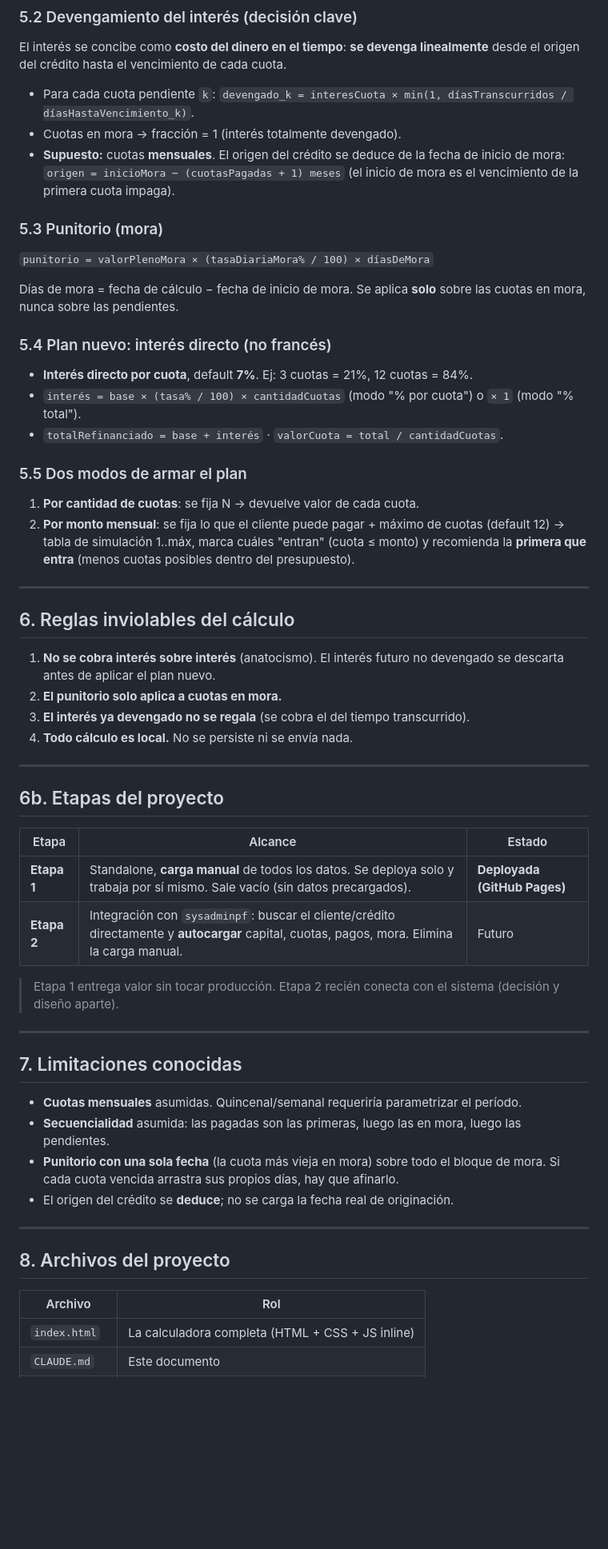
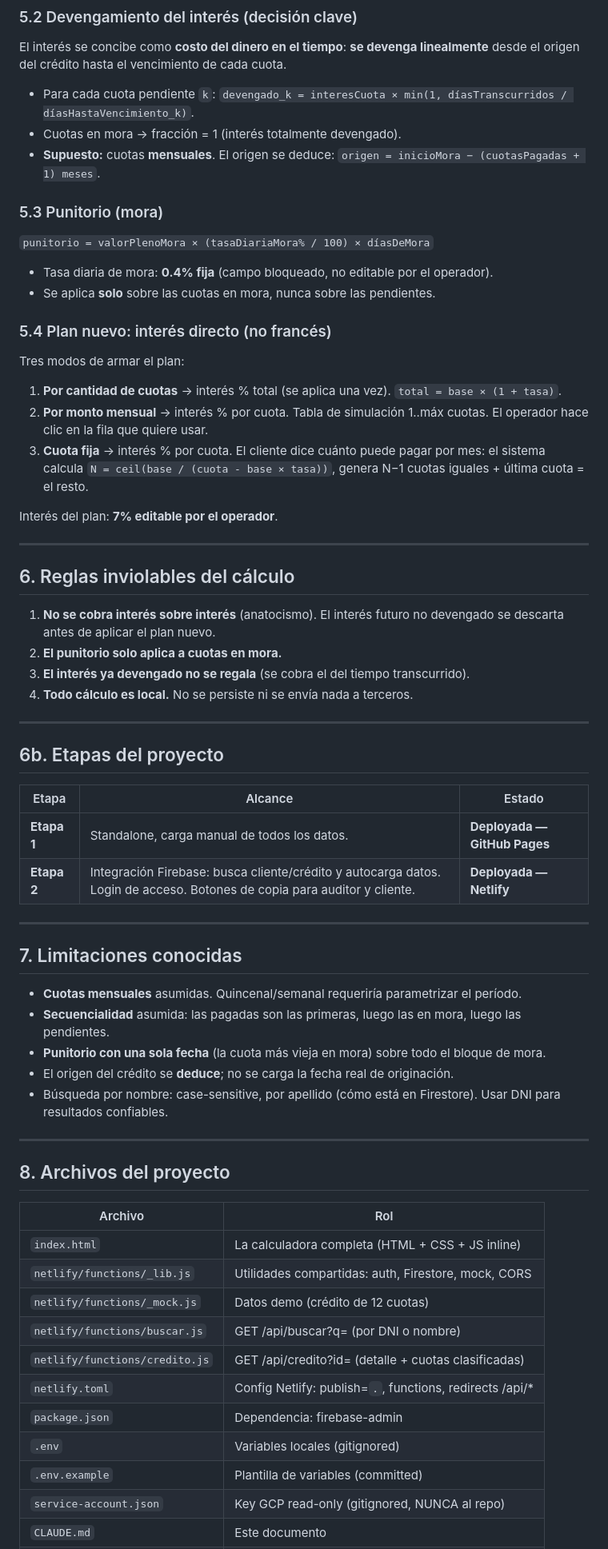
Before and after one commit to jlpereyra22/CalCuladoraRefinaciadoPunFIn, a Markdown page: CLAUDE.md, the part around one of its changes. Shown at 80% size. Rendered like a GitHub page; blank space fills up the shorter version.

```diff
--- a/CLAUDE.md
+++ b/CLAUDE.md
@@ -74,24 +74,24 @@ El interés se concibe como **costo del dinero en el tiempo**: **se devenga line
 
 - Para cada cuota pendiente `k`: `devengado_k = interesCuota × min(1, díasTranscurridos / díasHastaVencimiento_k)`.
 - Cuotas en mora → fracción = 1 (interés totalmente devengado).
-- **Supuesto:** cuotas **mensuales**. El origen del crédito se deduce de la fecha de inicio de mora: `origen = inicioMora − (cuotasPagadas + 1) meses` (el inicio de mora es el vencimiento de la primera cuota impaga).
+- **Supuesto:** cuotas **mensuales**. El origen se deduce: `origen = inicioMora − (cuotasPagadas + 1) meses`.
 
 ### 5.3 Punitorio (mora)
 
 `punitorio = valorPlenoMora × (tasaDiariaMora% / 100) × díasDeMora`
 
-Días de mora = fecha de cálculo − fecha de inicio de mora. Se aplica **solo** sobre las cuotas en mora, nunca sobre las pendientes.
+- Tasa diaria de mora: **0.4% fija** (campo bloqueado, no editable por el operador).
+- Se aplica **solo** sobre las cuotas en mora, nunca sobre las pendientes.
 
 ### 5.4 Plan nuevo: interés directo (no francés)
 
-- **Interés directo por cuota**, default **7%**. Ej: 3 cuotas = 21%, 12 cuotas = 84%.
-- `interés = base × (tasa% / 100) × cantidadCuotas` (modo "% por cuota") o `× 1` (modo "% total").
-- `totalRefinanciado = base + interés` · `valorCuota = total / cantidadCuotas`.
+Tres modos de armar el plan:
 
-### 5.5 Dos modos de armar el plan
+1. **Por cantidad de cuotas** → interés % total (se aplica una vez). `total = base × (1 + tasa)`.
+2. **Por monto mensual** → interés % por cuota. Tabla de simulación 1..máx cuotas. El operador hace clic en la fila que quiere usar.
+3. **Cuota fija** → interés % por cuota. El cliente dice cuánto puede pagar por mes: el sistema calcula `N = ceil(base / (cuota - base × tasa))`, genera N−1 cuotas iguales + última cuota = el resto.
 
-1. **Por cantidad de cuotas**: se fija N → devuelve valor de cada cuota.
-2. **Por monto mensual**: se fija lo que el cliente puede pagar + máximo de cuotas (default 12) → tabla de simulación 1..máx, marca cuáles "entran" (cuota ≤ monto) y recomienda la **primera que entra** (menos cuotas posibles dentro del presupuesto).
+Interés del plan: **7% editable por el operador**.
 
 ---
 
@@ -100,7 +100,7 @@ Días de mora = fecha de cálculo − fecha de inicio de mora. Se aplica **solo*
 1. **No se cobra interés sobre interés** (anatocismo). El interés futuro no devengado se descarta antes de aplicar el plan nuevo.
 2. **El punitorio solo aplica a cuotas en mora.**
 3. **El interés ya devengado no se regala** (se cobra el del tiempo transcurrido).
-4. **Todo cálculo es local.** No se persiste ni se envía nada.
+4. **Todo cálculo es local.** No se persiste ni se envía nada a terceros.
 
 ---
 
@@ -108,10 +108,8 @@ Días de mora = fecha de cálculo − fecha de inicio de mora. Se aplica **solo*
 
 | Etapa | Alcance | Estado |
 |---|---|---|
-| **Etapa 1** | Standalone, **carga manual** de todos los datos. Se deploya solo y trabaja por sí mismo. Sale vacío (sin datos precargados). | **Deployada (GitHub Pages)** |
-| **Etapa 2** | Integración con `sysadminpf`: buscar el cliente/crédito directamente y **autocargar** capital, cuotas, pagos, mora. Elimina la carga manual. | Futuro |
-
-> Etapa 1 entrega valor sin tocar producción. Etapa 2 recién conecta con el sistema (decisión y diseño aparte).
+| **Etapa 1** | Standalone, carga manual de todos los datos. | **Deployada — GitHub Pages** |
+| **Etapa 2** | Integración Firebase: busca cliente/crédito y autocarga datos. Login de acceso. Botones de copia para auditor y cliente. | **Deployada — Netlify** |
 
 ---
 
@@ -119,8 +117,9 @@ Días de mora = fecha de cálculo − fecha de inicio de mora. Se aplica **solo*
 
 - **Cuotas mensuales** asumidas. Quincenal/semanal requeriría parametrizar el período.
 - **Secuencialidad** asumida: las pagadas son las primeras, luego las en mora, luego las pendientes.
-- **Punitorio con una sola fecha** (la cuota más vieja en mora) sobre todo el bloque de mora. Si cada cuota vencida arrastra sus propios días, hay que afinarlo.
+- **Punitorio con una sola fecha** (la cuota más vieja en mora) sobre todo el bloque de mora.
 - El origen del crédito se **deduce**; no se carga la fecha real de originación.
+- Búsqueda por nombre: case-sensitive, por apellido (cómo está en Firestore). Usar DNI para resultados confiables.
 
 ---
 
@@ -129,4 +128,13 @@ Días de mora = fecha de cálculo − fecha de inicio de mora. Se aplica **solo*
 | Archivo | Rol |
 |---|---|
 | `index.html` | La calculadora completa (HTML + CSS + JS inline) |
+| `netlify/functions/_lib.js` | Utilidades compartidas: auth, Firestore, mock, CORS |
+| `netlify/functions/_mock.js` | Datos demo (crédito de 12 cuotas) |
+| `netlify/functions/buscar.js` | GET /api/buscar?q= (por DNI o nombre) |
+| `netlify/functions/credito.js` | GET /api/credito?id= (detalle + cuotas clasificadas) |
+| `netlify.toml` | Config Netlify: publish=`.`, functions, redirects /api/* |
+| `package.json` | Dependencia: firebase-admin |
+| `.env` | Variables locales (gitignored) |
+| `.env.example` | Plantilla de variables (committed) |
+| `service-account.json` | Key GCP read-only (gitignored, NUNCA al repo) |
 | `CLAUDE.md` | Este documento |
```
Also changed, not shown: other parts of CLAUDE.md (+28 -17 lines), NEKO_LOG.md (+19 -0 lines).
